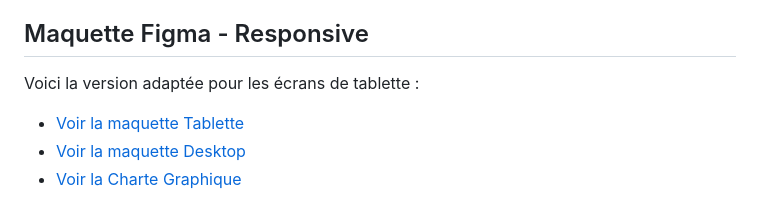
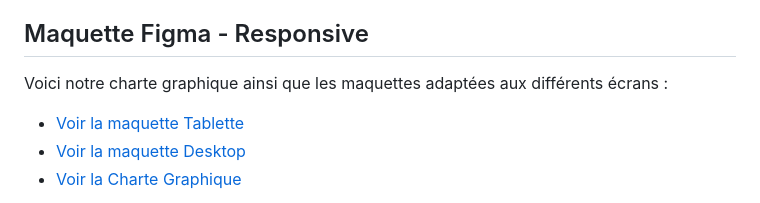
Before and after one commit to Abdellah-Belaalia/EcoArt, a Markdown page: README.md, the part around the change. Rendered like a GitHub page.

Commit message:
Revise Figma links and graphic charter description
Updated the Figma links and added a graphic charter section.

```diff
--- a/README.md
+++ b/README.md
@@ -2,7 +2,7 @@
 EcoArt est un projet d'intégration web complet de 5 pages à réaliser en équipe.  Nous devons analyser les wireframes fournies, les transformer en maquettes avec prototype interactif, puis développer le site web responsive en CSS Pur avec (Grid, Flexbox, Variables CSS, Mobile-First).
 
 ##  Maquette Figma - Responsive
-Voici la version adaptée pour les écrans de tablette :
+Voici notre charte graphique ainsi que les maquettes adaptées aux différents écrans :
 - [Voir la maquette Tablette](https://www.figma.com/design/eJPFw2QBbBnVMgmPvTKv0B/EcoArt-Tabel-Version?node-id=15-6303&t=DdnXXq7KX3uycotP-1)
 - [Voir la maquette Desktop](https://www.figma.com/design/pyZUNdSx3f6sZ1SfazFamN/EcoArt-Prototype?node-id=1-2&t=jvVrr0E1cjALKnI8-0)
 - [Voir la Charte Graphique](https://www.figma.com/design/iteavgcgF8ZxW1zyrmcKkY/Untitled?node-id=0-1&p=f&t=Um3mCnPJIGLk8kNV-0)
```
